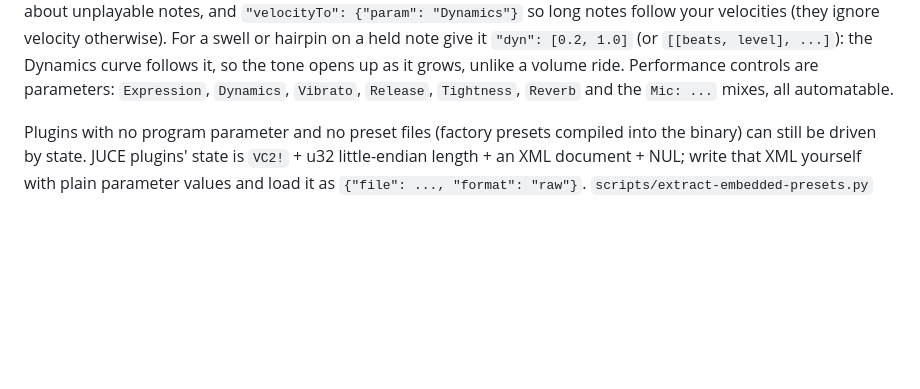
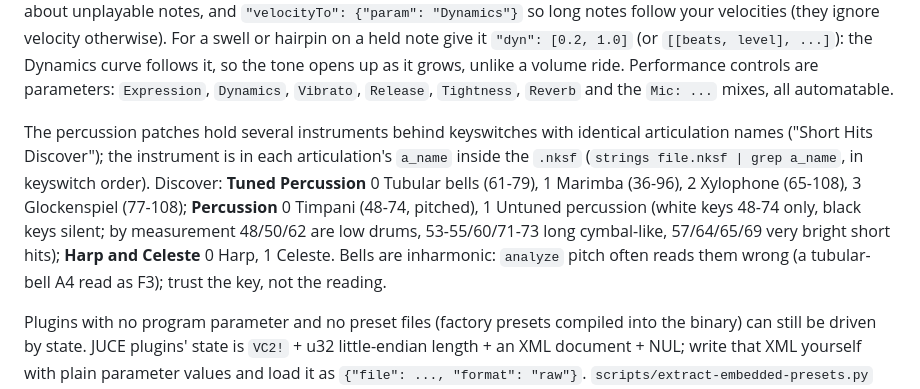
Before and after one commit to austinginder/wavelength, a Markdown page: AGENTS.md, the part around the change. Drawn GitHub-style; blank space fills up the shorter version.

Commit message:
📖 DOC: BBC SO Discover percussion keyswitches by instrument
Two agents could not tell tubular bells from glockenspiel or find the
timpani: every articulation is named Short Hits Discover. The
instrument names are in each articulation's a_name inside the .nksf;
AGENTS.md lists them with ranges, a measured map of the untuned keys,
and a warning that bell pitch readings are unreliable.

```diff
--- a/AGENTS.md
+++ b/AGENTS.md
@@ -76,6 +76,15 @@ velocity otherwise). For a swell or hairpin on a held note give it `"dyn": [0.2,
 `[[beats, level], ...]`): the Dynamics curve follows it, so the tone opens up as it grows, unlike
 a volume ride. Performance controls are parameters: `Expression`, `Dynamics`,
 `Vibrato`, `Release`, `Tightness`, `Reverb` and the `Mic: ...` mixes, all automatable.
+
+The percussion patches hold several instruments behind keyswitches with identical articulation
+names ("Short Hits Discover"); the instrument is in each articulation's `a_name` inside the
+`.nksf` (`strings file.nksf | grep a_name`, in keyswitch order). Discover: **Tuned Percussion**
+0 Tubular bells (61-79), 1 Marimba (36-96), 2 Xylophone (65-108), 3 Glockenspiel (77-108);
+**Percussion** 0 Timpani (48-74, pitched), 1 Untuned percussion (white keys 48-74 only, black keys
+silent; by measurement 48/50/62 are low drums, 53-55/60/71-73 long cymbal-like, 57/64/65/69 very
+bright short hits); **Harp and Celeste** 0 Harp, 1 Celeste. Bells are inharmonic: `analyze` pitch
+often reads them wrong (a tubular-bell A4 read as F3); trust the key, not the reading.
 
 Plugins with no program parameter and no preset files (factory presets compiled into the
 binary) can still be driven by state. JUCE plugins' state is `VC2!` + u32 little-endian
```
